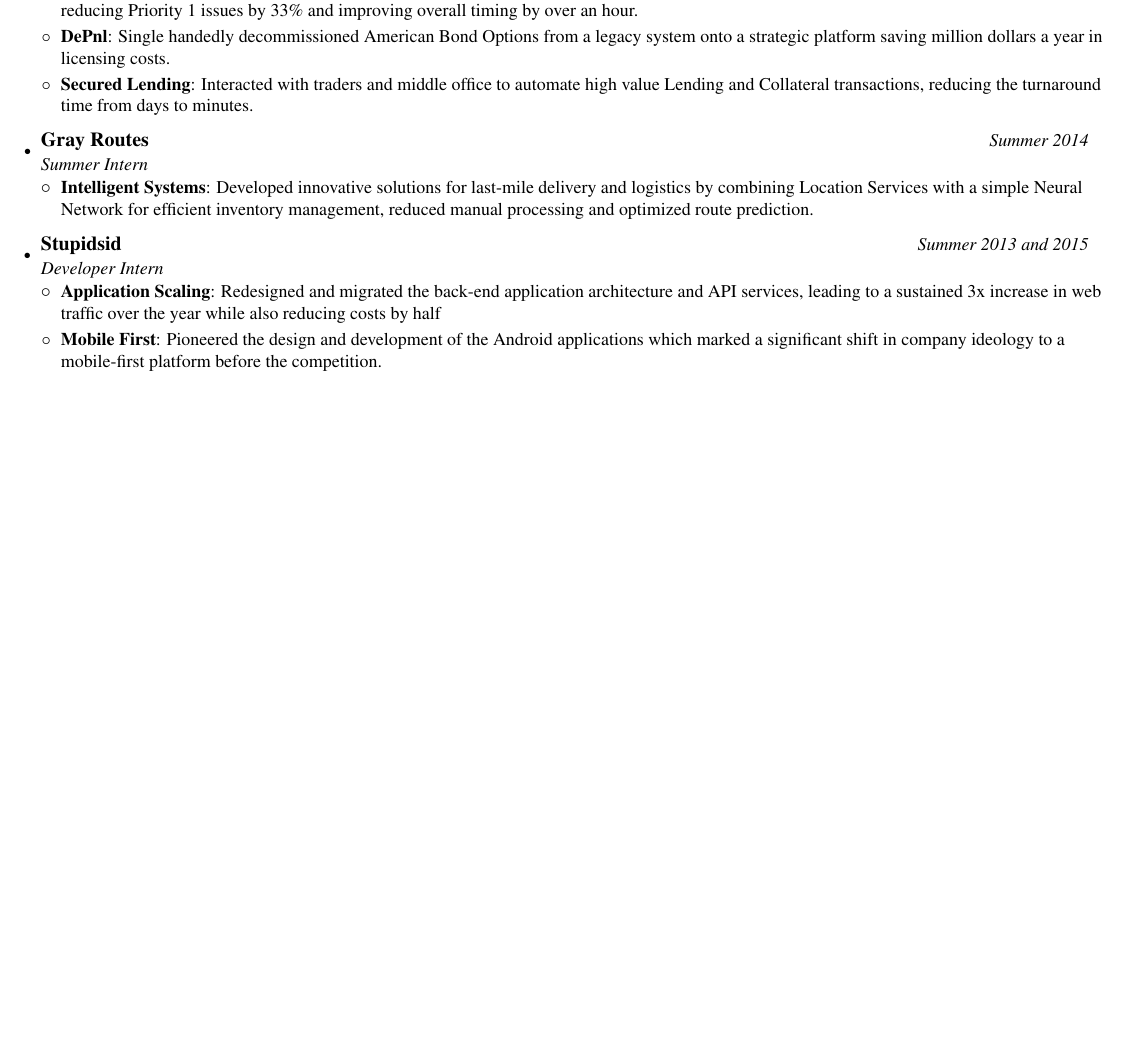
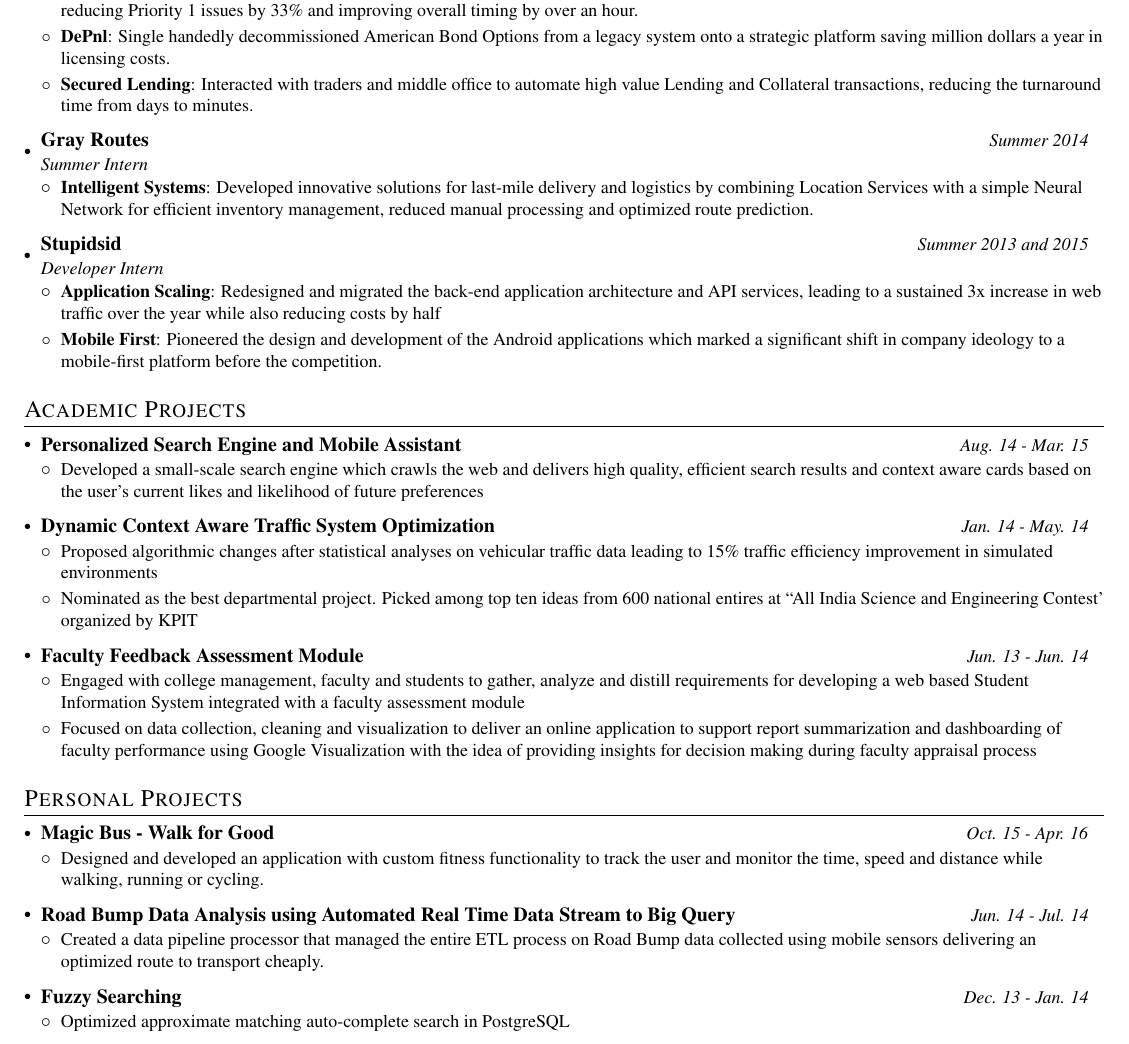
Before and after one commit to kandarpck/texsume, a LaTeX CV (Kandarp_Khandwala_Resume.tex): part of the page, cut so that both start at the same text, the shorter picture padded with empty space. Compiled offline with pdfLaTeX.

Commit message:
Added custom project items rules. Filled out Academic and Personal Projects

```diff
--- a/Kandarp_Khandwala_Resume.tex
+++ b/Kandarp_Khandwala_Resume.tex
@@ -48,6 +48,10 @@
   }
 }
 
+\newcommand{\projectItem}[1]{
+  \item\small{#1}}
+
+
 \newcommand{\resumeSubheading}[3]{
   \vspace{-1pt}\item
     \begin{tabular*}{0.97\textwidth}{l@{\extracolsep{\fill}}r}
@@ -55,6 +59,14 @@
       \textit{\small#2}  \\
     \end{tabular*}\vspace{-5pt}
 }
+
+\newcommand{\projectHeading}[2]{
+  \vspace{-1pt}\item
+    \begin{tabular*}{0.97\textwidth}{l@{\extracolsep{\fill}}r}
+      \textbf{#1} & \textit{\small #2} \\
+    \end{tabular*}\vspace{-5pt}
+}
+
 
 \newcommand{\resumeSubItem}[2]{\resumeItem{#1}{#2}\vspace{-4pt}}
 
@@ -113,5 +125,47 @@
 
 \resumeSubHeadingListEnd
 
+%-----------PROJECTS-----------------
+\section{Academic Projects}
+  \resumeSubHeadingListStart
+
+   \projectHeading{Personalized Search Engine and Mobile Assistant}{Aug. 14 - Mar. 15}
+    \resumeItemListStart
+      \projectItem{Developed a small-scale search engine which crawls the web and delivers high quality, efficient search results and context aware cards based on the user's current likes and likelihood of future preferences}
+     \resumeItemListEnd
+
+   \projectHeading{Dynamic Context Aware Traffic System Optimization}{Jan. 14 - May. 14}
+    \resumeItemListStart
+      \projectItem{Proposed algorithmic changes after statistical analyses on vehicular traffic data leading to 15\% traffic efficiency improvement in simulated environments}
+      \projectItem{Nominated as the best departmental project. Picked among top ten ideas from 600 national entires at “All India Science and Engineering Contest’ organized by KPIT}
+     \resumeItemListEnd
+
+   \projectHeading{Faculty Feedback Assessment Module}{Jun. 13 - Jun. 14}
+    \resumeItemListStart
+      \projectItem{Engaged with college management, faculty and students to gather, analyze and distill requirements for developing a web based Student Information System integrated with a faculty assessment module}
+      \projectItem{Focused on data collection, cleaning and visualization to deliver an online application to support report summarization and dashboarding of faculty performance using Google Visualization with the idea of providing insights for decision making during faculty appraisal process}
+     \resumeItemListEnd
+
+   \resumeSubHeadingListEnd
+
+\section{Personal Projects}
+  \resumeSubHeadingListStart
+
+   \projectHeading{Magic Bus - Walk for Good}{Oct. 15 - Apr. 16}
+    \resumeItemListStart
+      \projectItem{Designed and developed an application with custom fitness functionality to track the user and monitor the time, speed and distance while walking, running or cycling.}
+     \resumeItemListEnd
+
+   \projectHeading{Road Bump Data Analysis using Automated Real Time Data Stream to Big Query}{Jun. 14 - Jul. 14}
+    \resumeItemListStart
+      \projectItem{Created a data pipeline processor that managed the entire ETL process on Road Bump data collected using mobile sensors delivering an optimized route to transport cheaply.}
+     \resumeItemListEnd
+
+   \projectHeading{Fuzzy Searching}{Dec. 13 - Jan. 14}
+    \resumeItemListStart
+      \projectItem{Optimized approximate matching auto-complete search in PostgreSQL}
+     \resumeItemListEnd
+
+  \resumeSubHeadingListEnd
 %-------------------------------------------
 \end{document}
```
